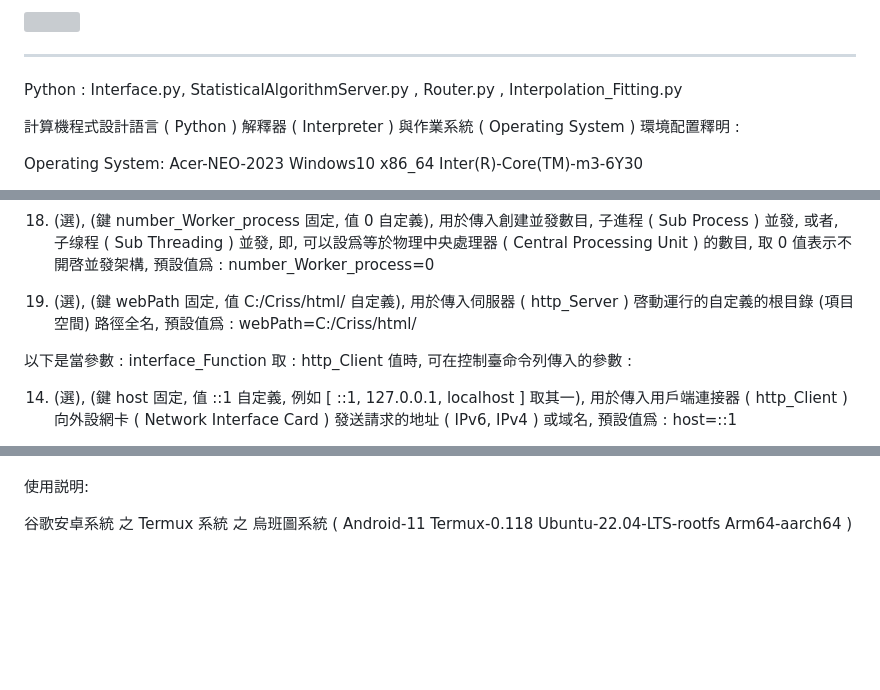
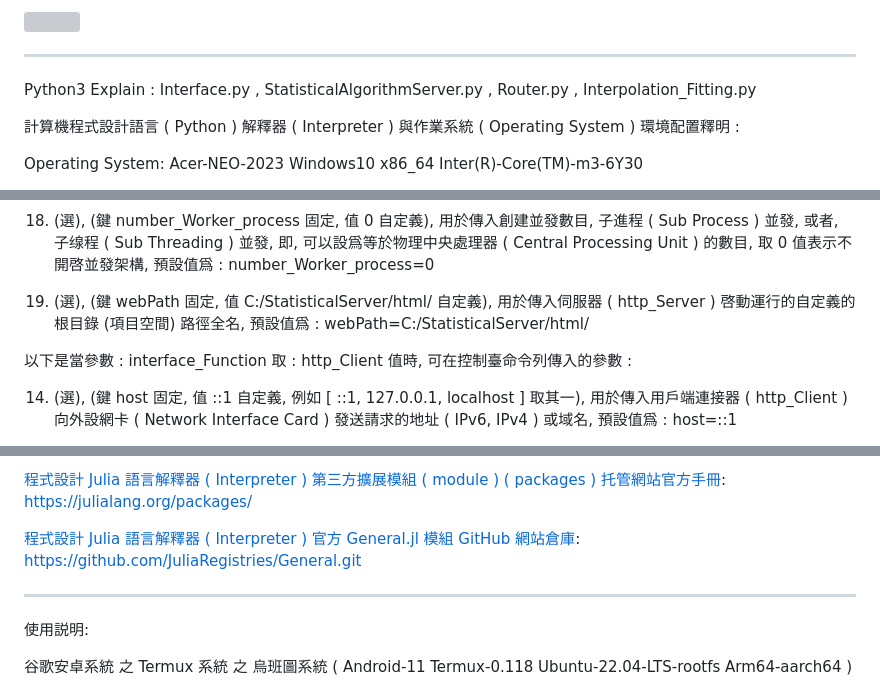
Before and after one commit to Orca023/StatisticalServer, a Markdown page: README.md, 3 parts joined by grey strips. Drawn GitHub-style; blank space fills up the shorter version; grey boxes are pictures that could not be loaded.

```diff
--- a/README.md
+++ b/README.md
@@ -54,7 +54,7 @@
 
 ---
 
-Python : Interface.py, StatisticalAlgorithmServer.py , Router.py , Interpolation_Fitting.py
+Python3 Explain : Interface.py , StatisticalAlgorithmServer.py , Router.py , Interpolation_Fitting.py
 
 計算機程式設計語言 ( Python ) 解釋器 ( Interpreter ) 與作業系統 ( Operating System ) 環境配置釋明 :
 
@@ -146,7 +146,7 @@ C:\Criss> C:/Criss/Python/Python-3.12.4/python.exe C:/Criss/py/application.py co
 
 18. (選), (鍵 number_Worker_process 固定, 值 0 自定義), 用於傳入創建並發數目, 子進程 ( Sub Process ) 並發, 或者, 子缐程 ( Sub Threading ) 並發, 即, 可以設爲等於物理中央處理器 ( Central Processing Unit ) 的數目, 取 0 值表示不開啓並發架構, 預設值爲 :  number_Worker_process=0
 
-19. (選), (鍵 webPath 固定, 值 C:/Criss/html/ 自定義), 用於傳入伺服器 ( http_Server ) 啓動運行的自定義的根目錄 (項目空間) 路徑全名, 預設值爲 :  webPath=C:/Criss/html/
+19. (選), (鍵 webPath 固定, 值 C:/StatisticalServer/html/ 自定義), 用於傳入伺服器 ( http_Server ) 啓動運行的自定義的根目錄 (項目空間) 路徑全名, 預設值爲 :  webPath=C:/StatisticalServer/html/
 
 以下是當參數 : interface_Function 取 : http_Client 值時, 可在控制臺命令列傳入的參數 :
 
@@ -238,3 +333,10 @@ https://github.com/JuliaIO/JSON.jl.git
+[程式設計 Julia 語言解釋器 ( Interpreter ) 第三方擴展模組 ( module ) ( packages ) 托管網站官方手冊](https://julialang.org/packages/):
+https://julialang.org/packages/
+
+[程式設計 Julia 語言解釋器 ( Interpreter ) 官方 General.jl 模組 GitHub 網站倉庫](https://github.com/JuliaRegistries/General):
+https://github.com/JuliaRegistries/General.git
+
+---
 
 使用説明:
 
```
Also changed, not shown: other parts of README.md (+110 -15 lines).
